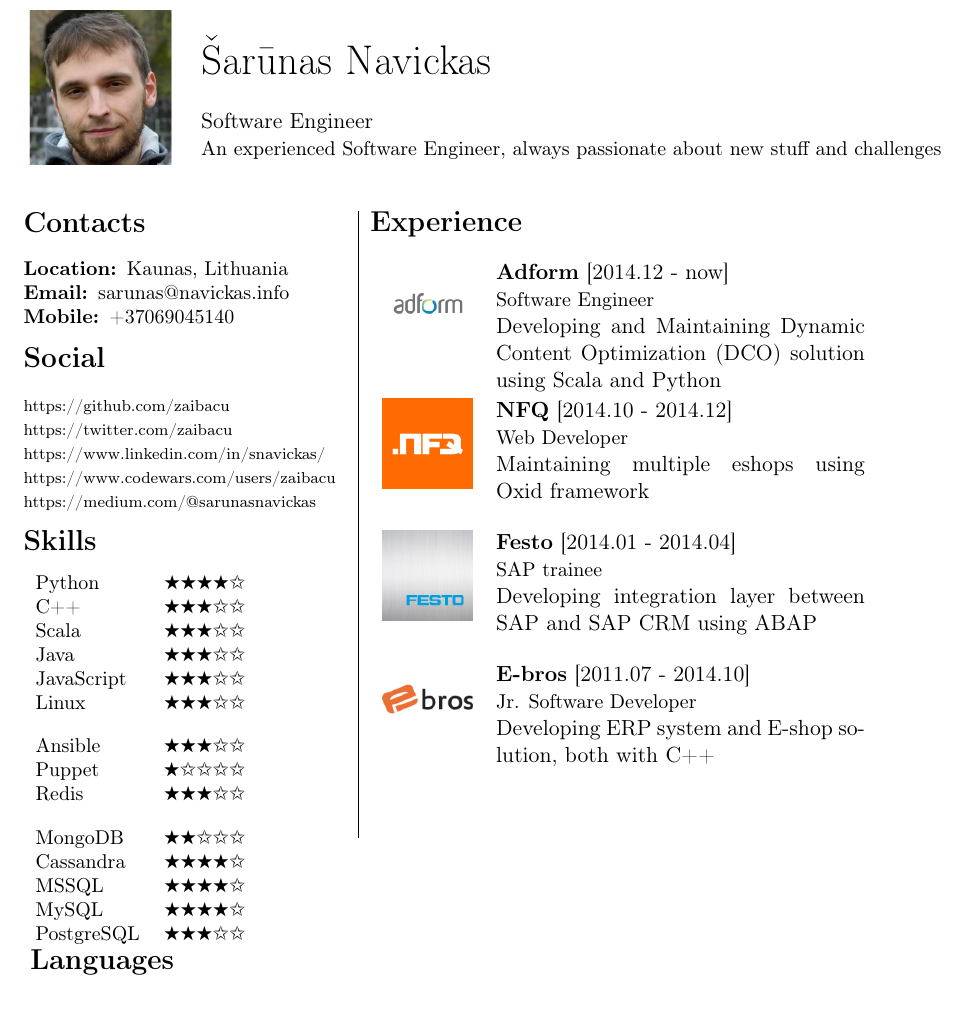
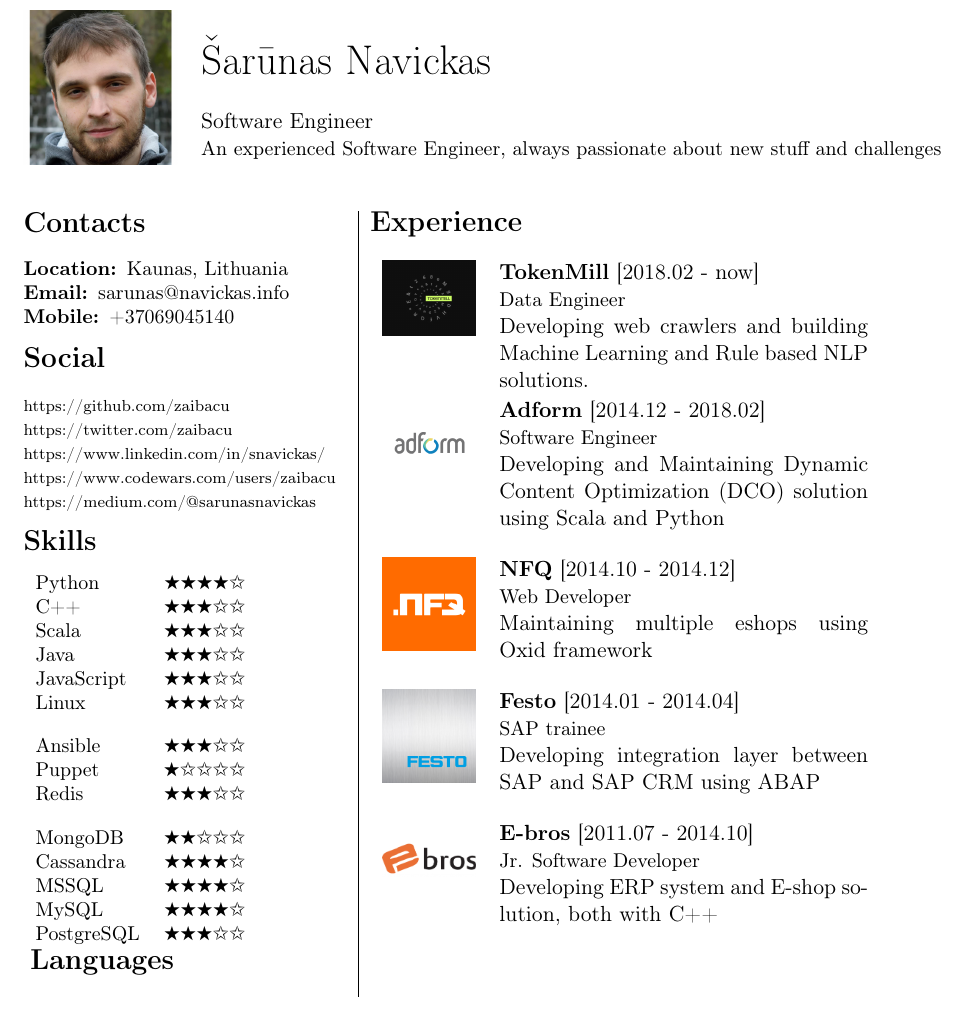
Before and after one commit to zaibacu/cv, a LaTeX document (main.tex, which reads macros.tex, sections/experience.tex): part of page 1 of 3, cut so that both start at the same text. Compiled offline with pdfLaTeX.

Commit message:
Add new experience

```diff
--- a/macros.tex
+++ b/macros.tex
@@ -10,7 +10,7 @@
 
 \newcommand{\cventry}[5]{
     \begin{tabular}{l p{17em}}
-            \multirow{3}{*}{\includegraphics[scale=0.45]{media/#5}} & \textbf{#1} [#2] \\
+            \multirow{3}{*}{\includegraphics[width=0.2\textwidth]{media/#5}} & \textbf{#1} [#2] \\
                                                                     & {\small #3} \\
                                                                     & #4 \\
         \end{tabular}
--- a/sections/experience.tex
+++ b/sections/experience.tex
@@ -1,6 +1,9 @@
 \sectionsplit{Experience}
 
-\cventry{Adform}{2014.12 - now}{Software Engineer}{
+\cventry{TokenMill}{2018.02 - now}{Data Engineer}{
+Developing web crawlers and building Machine Learning and Rule based NLP solutions.
+}{tokenmill.png}
+\cventry{Adform}{2014.12 - 2018.02}{Software Engineer}{
 Developing and Maintaining Dynamic Content Optimization (DCO) solution using Scala and Python
 }{adform.png}
 \cventry{NFQ}{2014.10 - 2014.12}{Web Developer}{
```
Also changed, not shown: media/tokenmill.png (added).
